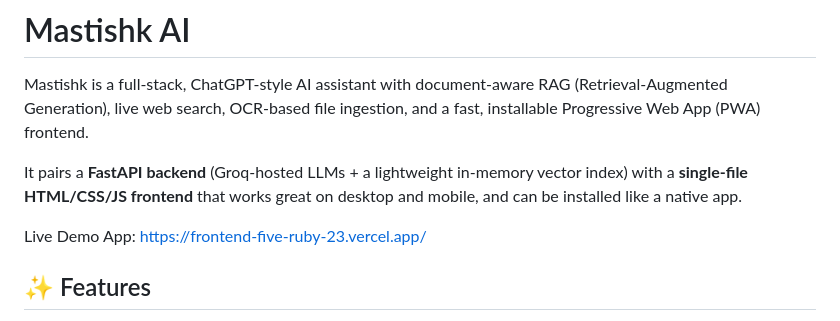
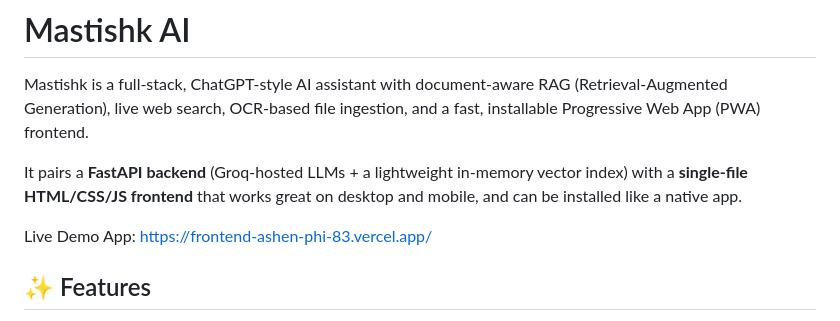
Before and after one commit to ABiswajitMohapatra/Large-Language-Model, a Markdown page: README.md, the part around the change. Rendered like a GitHub page.

```diff
--- a/README.md
+++ b/README.md
@@ -5,7 +5,7 @@ Mastishk is a full-stack, ChatGPT-style AI assistant with document-aware RAG (Re
 It pairs a **FastAPI backend** (Groq-hosted LLMs + a lightweight in-memory vector index) with a **single-file HTML/CSS/JS frontend** that works great on desktop and mobile, and can be installed like a native app.
 
 Live Demo
-App: https://frontend-five-ruby-23.vercel.app/
+App: https://frontend-ashen-phi-83.vercel.app/
 
 ## ✨ Features
 
```
